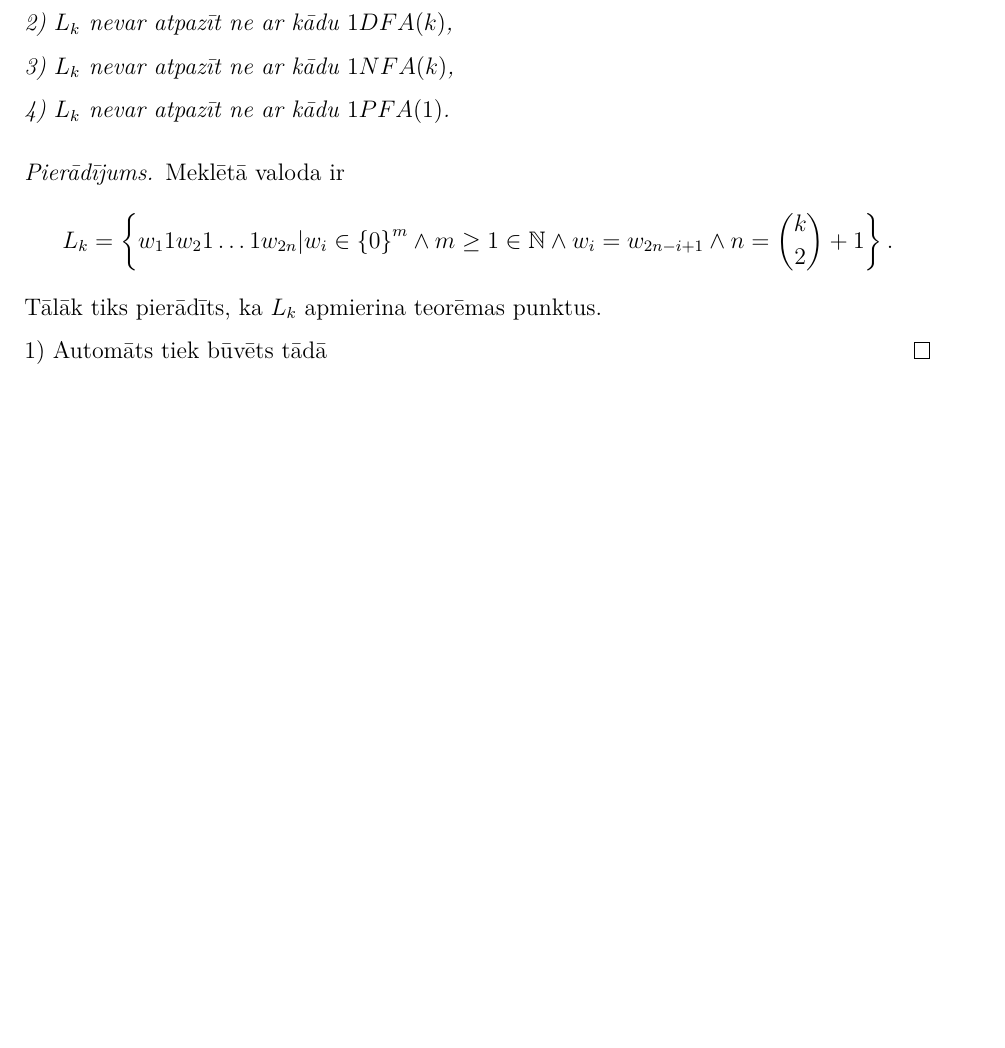
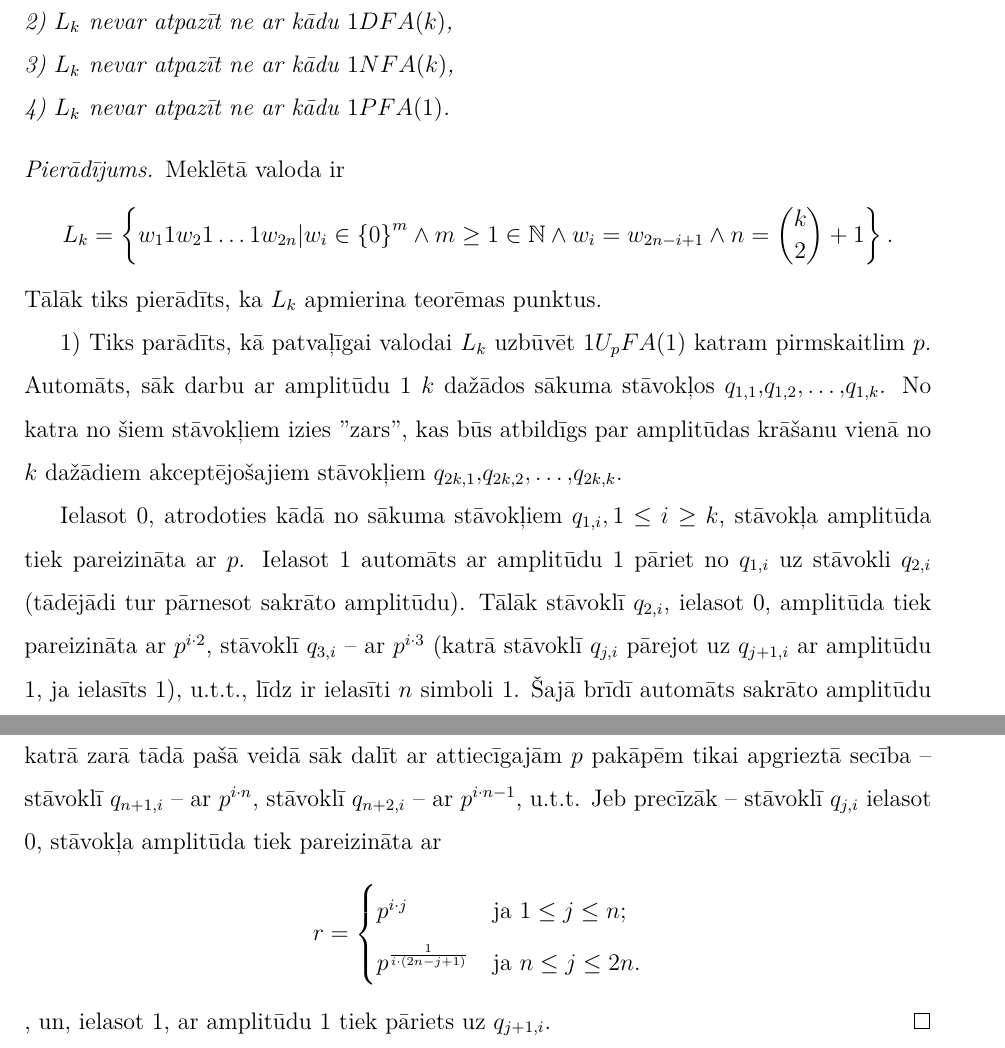
Before and after one commit to rihardsk/Thesis, a LaTeX thesis (Tex/UltrametricThesis.tex): part of page 8 of 10 before the commit and two parts of pages 8 and 9 of 11 after it, the two joined at a grey line, cut so that both start at the same text, the shorter picture padded with empty space. Compiled offline with XeLaTeX.

Commit message:
pārejas starp stāvokļiem

```diff
--- a/Tex/UltrametricThesis.tex
+++ b/Tex/UltrametricThesis.tex
@@ -194,8 +194,17 @@ L_k = \left\{ w_1 1 w_2 1 \ldots 1 w_{2n} |
 		w_i = w_{2n-i+1} \wedge
 		n={k\choose 2}+1 \right\}.
 $$
-Tālāk tiks pierādīts, ka $L_k$ apmierina teorēmas punktus.\\
-1) Automāts tiek būvēts tādā
+Tālāk tiks pierādīts, ka $L_k$ apmierina teorēmas punktus.
+
+$1)$ Tiks parādīts, kā patvaļīgai valodai $L_k$ uzbūvēt $1U_pFA(1)$ katram pirmskaitlim $p$. Automāts, sāk darbu ar amplitūdu $1$ $k$ dažādos sākuma stāvokļos $q_{1,1},q_{1,2},\ldots,q_{1,k}$. No katra no šiem stāvokļiem izies "zars", kas būs atbildīgs par amplitūdas krāšanu vienā no $k$ dažādiem akceptējošajiem stāvokļiem $q_{2k,1},q_{2k,2},\ldots,q_{2k,k}$.
+
+Ielasot $0$, atrodoties kādā no sākuma stāvokļiem $q_{1,i}, 1 \leq i \geq k$, stāvokļa amplitūda tiek pareizināta ar $p$. Ielasot $1$ automāts ar amplitūdu $1$ pāriet no $q_{1,i}$ uz stāvokli $q_{2,i}$ (tādējādi tur pārnesot sakrāto amplitūdu). Tālāk stāvoklī $q_{2,i}$, ielasot $0$, amplitūda tiek pareizināta ar $p^{i\cdot 2}$, stāvoklī $q_{3,i}$ -- ar $p^{i\cdot 3}$ (katrā stāvoklī $q_{j,i}$ pārejot uz $q_{j+1,i}$ ar amplitūdu $1$, ja ielasīts $1$), u.t.t., līdz ir ielasīti $n$ simboli $1$. Šajā brīdī automāts sakrāto amplitūdu katrā zarā tādā pašā veidā sāk dalīt ar attiecīgajām $p$ pakāpēm tikai apgrieztā secība -- stāvoklī $q_{n+1,i}$ -- ar $p^{i\cdot n}$, stāvoklī $q_{n+2,i}$ -- ar $p^{i\cdot n-1}$, u.t.t. Jeb precīzāk -- stāvoklī $q_{j,i}$ ielasot $0$, stāvokļa amplitūda tiek pareizināta ar
+$$
+r = \begin{cases}
+		p^{i\cdot j} &\mbox{ja } 1 \leq j \leq n; \\
+		p^\frac{1}{i\cdot (2n-j+1)} & \mbox{ja } n \leq j \leq 2n. \end{cases}
+$$
+, un, ielasot $1$, ar amplitūdu $1$ tiek pāriets uz $q_{j+1,i}$.
 \end{pieradijums}
 
 \printbibliography
```
Also changed, not shown: Tex/UltrametricThesis.tex (2 more changed lines).
